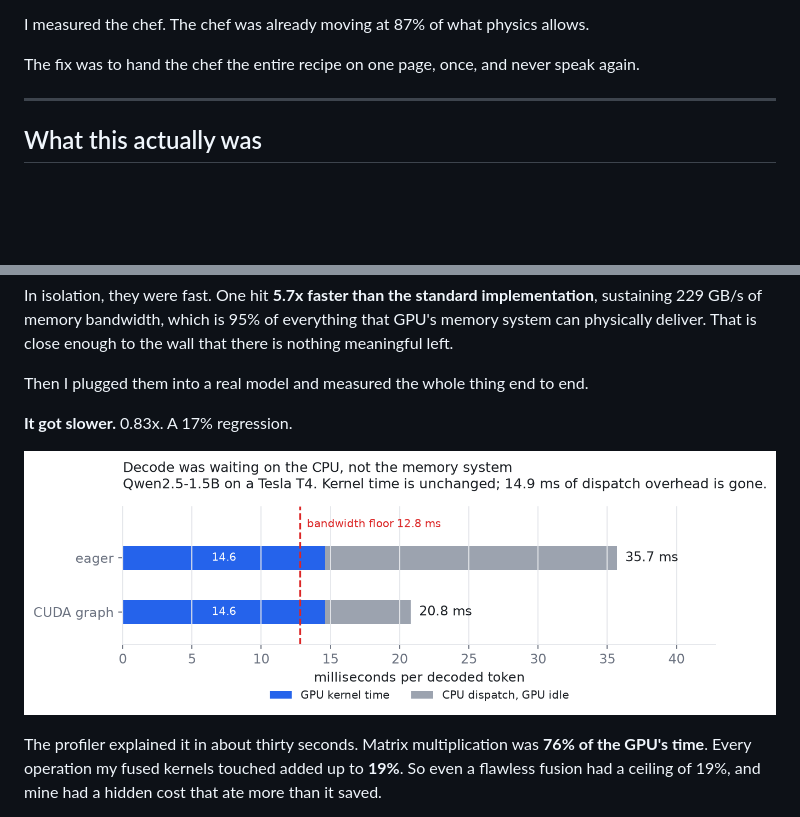
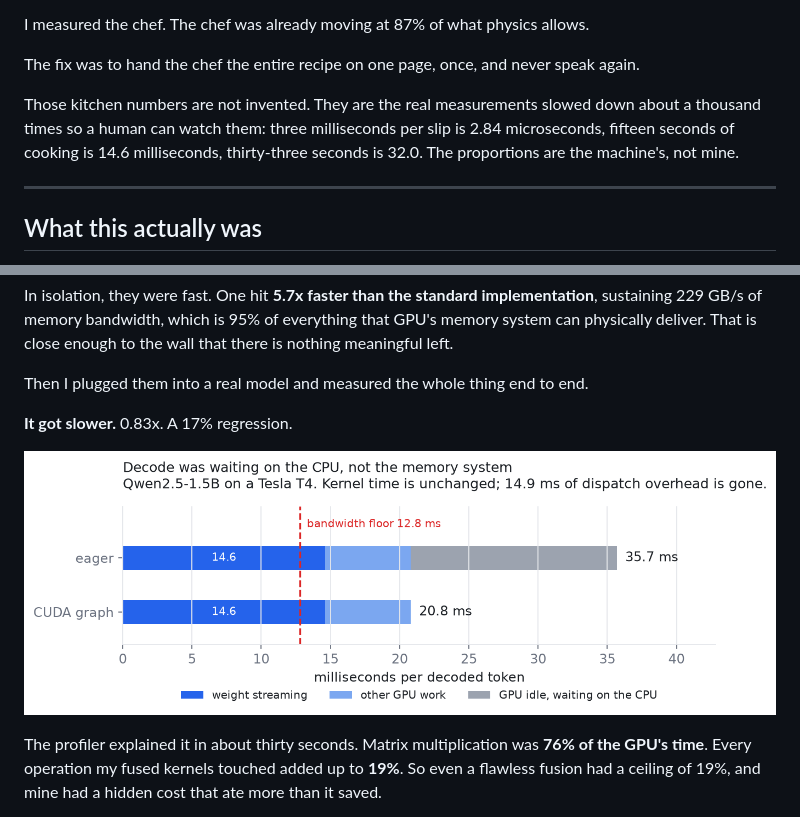
Before and after one commit to Rahu378/hardware-aware-gateway, a Markdown page: docs/ARTICLE.md, 2 parts joined by grey strips. Rendered like a GitHub page; pictures changed too: docs/img/where-the-time-goes.png; blank space fills up the shorter version.

```diff
--- a/docs/ARTICLE.md
+++ b/docs/ARTICLE.md
@@ -19,6 +19,8 @@ Everyone who walks into that kitchen says the same thing. *You need a faster che
 I measured the chef. The chef was already moving at 87% of what physics allows.
 
 The fix was to hand the chef the entire recipe on one page, once, and never speak again.
+
+Those kitchen numbers are not invented. They are the real measurements slowed down about a thousand times so a human can watch them: three milliseconds per slip is 2.84 microseconds, fifteen seconds of cooking is 14.6 milliseconds, thirty-three seconds is 32.0. The proportions are the machine's, not mine.
 
 ---
 
```
Also changed, not shown: docs/img/cover.png (added), 5 other files.
